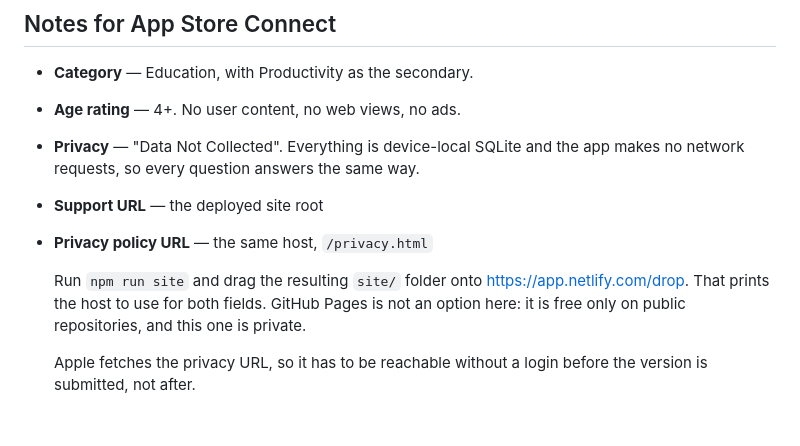
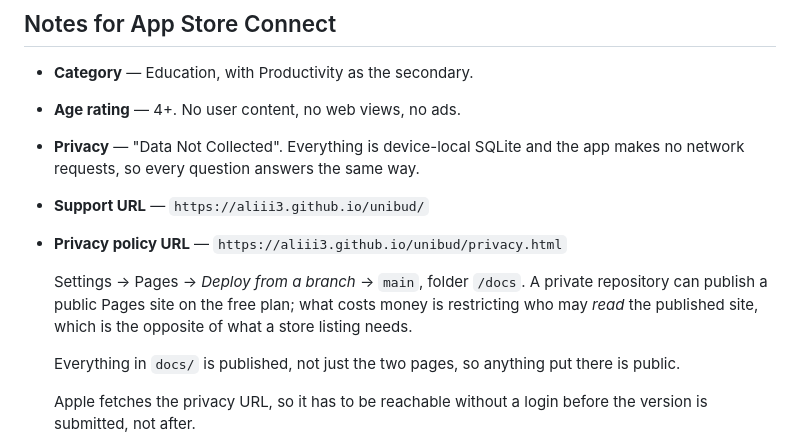
Before and after one commit to Aliii3/unibud, a Markdown page: store/listing.md, the part around the change. Rendered like a GitHub page; blank space fills up the shorter version.

```diff
--- a/store/listing.md
+++ b/store/listing.md
@@ -86,13 +86,16 @@ Everything stays on your device. No account, no sync, no tracking.
 - **Age rating** — 4+. No user content, no web views, no ads.
 - **Privacy** — "Data Not Collected". Everything is device-local SQLite and
   the app makes no network requests, so every question answers the same way.
-- **Support URL** — the deployed site root
-- **Privacy policy URL** — the same host, `/privacy.html`
+- **Support URL** — `https://aliii3.github.io/unibud/`
+- **Privacy policy URL** — `https://aliii3.github.io/unibud/privacy.html`
 
-  Run `npm run site` and drag the resulting `site/` folder onto
-  <https://app.netlify.com/drop>. That prints the host to use for both
-  fields. GitHub Pages is not an option here: it is free only on public
-  repositories, and this one is private.
+  Settings → Pages → *Deploy from a branch* → `main`, folder `/docs`.
+  A private repository can publish a public Pages site on the free plan;
+  what costs money is restricting who may *read* the published site, which
+  is the opposite of what a store listing needs.
+
+  Everything in `docs/` is published, not just the two pages, so anything
+  put there is public.
 
   Apple fetches the privacy URL, so it has to be reachable without a login
   before the version is submitted, not after.
```
Also changed, not shown: README.md (+9 -6 lines).
